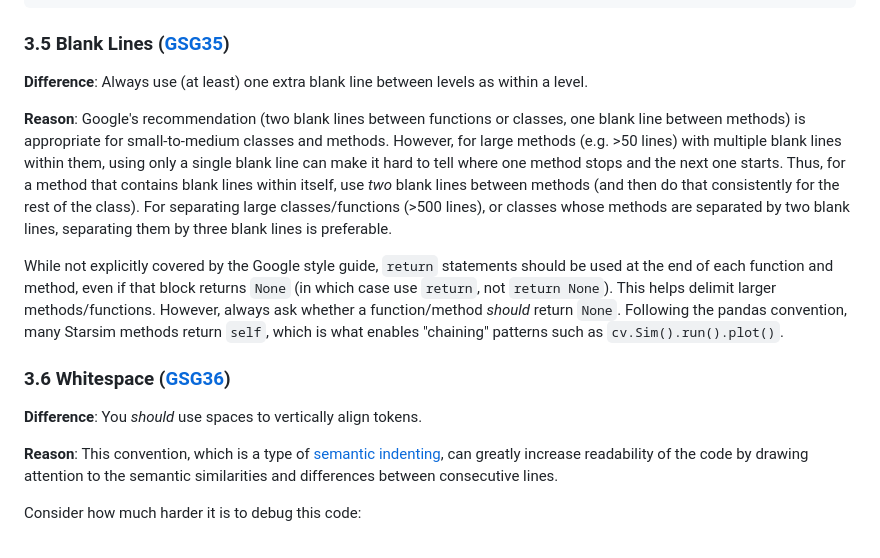
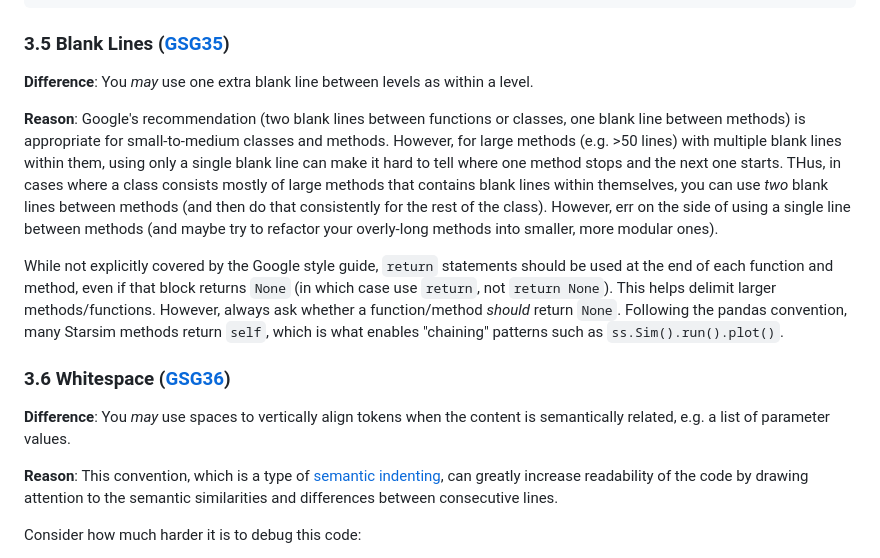
Before and after one commit to starsimhub/styleguide, a Markdown page: 2_python.md, the part around one of its changes. Drawn GitHub-style.

```diff
--- a/2_python.md
+++ b/2_python.md
@@ -90,15 +95,15 @@ foo_bar(self, width, height, color='black', design=None, x='foo') # Note the dif
 
 ### 3.5 Blank Lines ([GSG35](https://google.github.io/styleguide/pyguide.html#35-blank-lines))
 
-**Difference**: Always use (at least) one extra blank line between levels as within a level.
+**Difference**: You *may* use one extra blank line between levels as within a level.
 
-**Reason**: Google's recommendation (two blank lines between functions or classes, one blank line between methods) is appropriate for small-to-medium classes and methods. However, for large methods (e.g. >50 lines) with multiple blank lines within them, using only a single blank line can make it hard to tell where one method stops and the next one starts. Thus, for a method that contains blank lines within itself, use *two* blank lines between methods (and then do that consistently for the rest of the class). For separating large classes/functions (>500 lines), or classes whose methods are separated by two blank lines, separating them by three blank lines is preferable.
+**Reason**: Google's recommendation (two blank lines between functions or classes, one blank line between methods) is appropriate for small-to-medium classes and methods. However, for large methods (e.g. >50 lines) with multiple blank lines within them, using only a single blank line can make it hard to tell where one method stops and the next one starts. THus, in cases where a class consists mostly of large methods that contains blank lines within themselves, you can use *two* blank lines between methods (and then do that consistently for the rest of the class). However, err on the side of using a single line between methods (and maybe try to refactor your overly-long methods into smaller, more modular ones).
 
-While not explicitly covered by the Google style guide, `return` statements should be used at the end of each function and method, even if that block returns `None` (in which case use `return`, not `return None`). This helps delimit larger methods/functions. However, always ask whether a function/method *should* return `None`. Following the pandas convention, many Starsim methods return `self`, which is what enables "chaining" patterns such as `cv.Sim().run().plot()`.
+While not explicitly covered by the Google style guide, `return` statements should be used at the end of each function and method, even if that block returns `None` (in which case use `return`, not `return None`). This helps delimit larger methods/functions. However, always ask whether a function/method *should* return `None`. Following the pandas convention, many Starsim methods return `self`, which is what enables "chaining" patterns such as `ss.Sim().run().plot()`.
 
 ### 3.6 Whitespace ([GSG36](https://google.github.io/styleguide/pyguide.html#36-whitespace))
 
-**Difference**: You *should* use spaces to vertically align tokens.
+**Difference**: You *may* use spaces to vertically align tokens when the content is semantically related, e.g. a list of parameter values.
 
 **Reason**: This convention, which is a type of [semantic indenting](https://gist.github.com/androidfred/66873faf9f0b76f595b5e3ea3537a97c), can greatly increase readability of the code by drawing attention to the semantic similarities and differences between consecutive lines.
 
```
Also changed, not shown: other parts of 2_python.md (+20 -10 lines).
